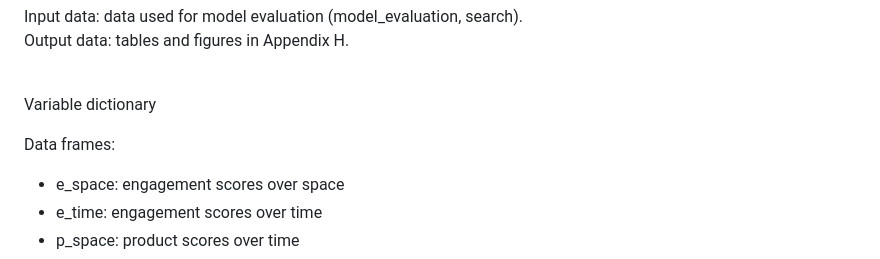
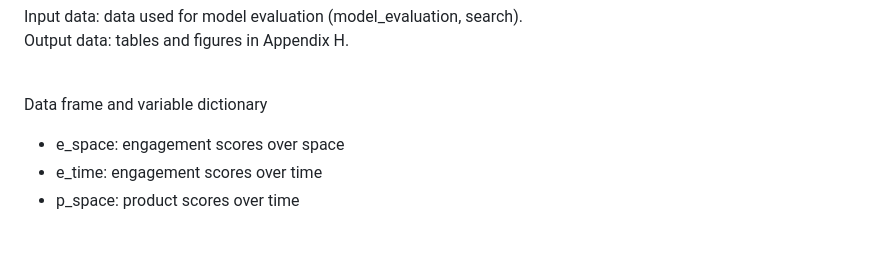
Before and after one commit to jeremyzyang/engagement_that_sells, a Markdown page: README.md, the part around the change. Drawn GitHub-style; blank space fills up the shorter version.

```diff
--- a/README.md
+++ b/README.md
@@ -30,9 +30,8 @@ Output data: tables and figures in Appendix H.
 
 <br/>
 
-Variable dictionary
+Data frame and variable dictionary
 
-Data frames:
   - e_space: engagement scores over space
   - e_time: engagement scores over time
   - p_space: product scores over time
```
